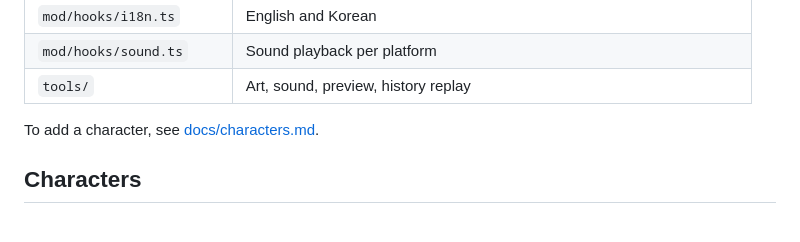
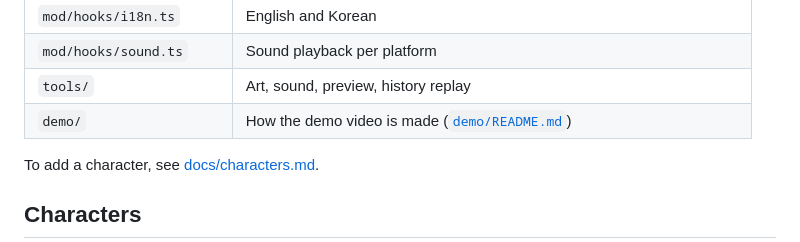
Before and after one commit to develinu/cappl-pals, a Markdown page: README.md, the part around the change. GitHub-like rendering.

```diff
--- a/README.md
+++ b/README.md
@@ -101,6 +101,7 @@ bun tools/preview.ts docs/cappl-pals-sheet.png
 | `mod/hooks/i18n.ts` | English and Korean |
 | `mod/hooks/sound.ts` | Sound playback per platform |
 | `tools/` | Art, sound, preview, history replay |
+| `demo/` | How the demo video is made ([`demo/README.md`](demo/README.md)) |
 
 To add a character, see [docs/characters.md](docs/characters.md).
 
```
Also changed, not shown: demo/README.md (added, +33 -0 lines), docs/cappl-pals-demo-poster.png (added), 14 other files.
